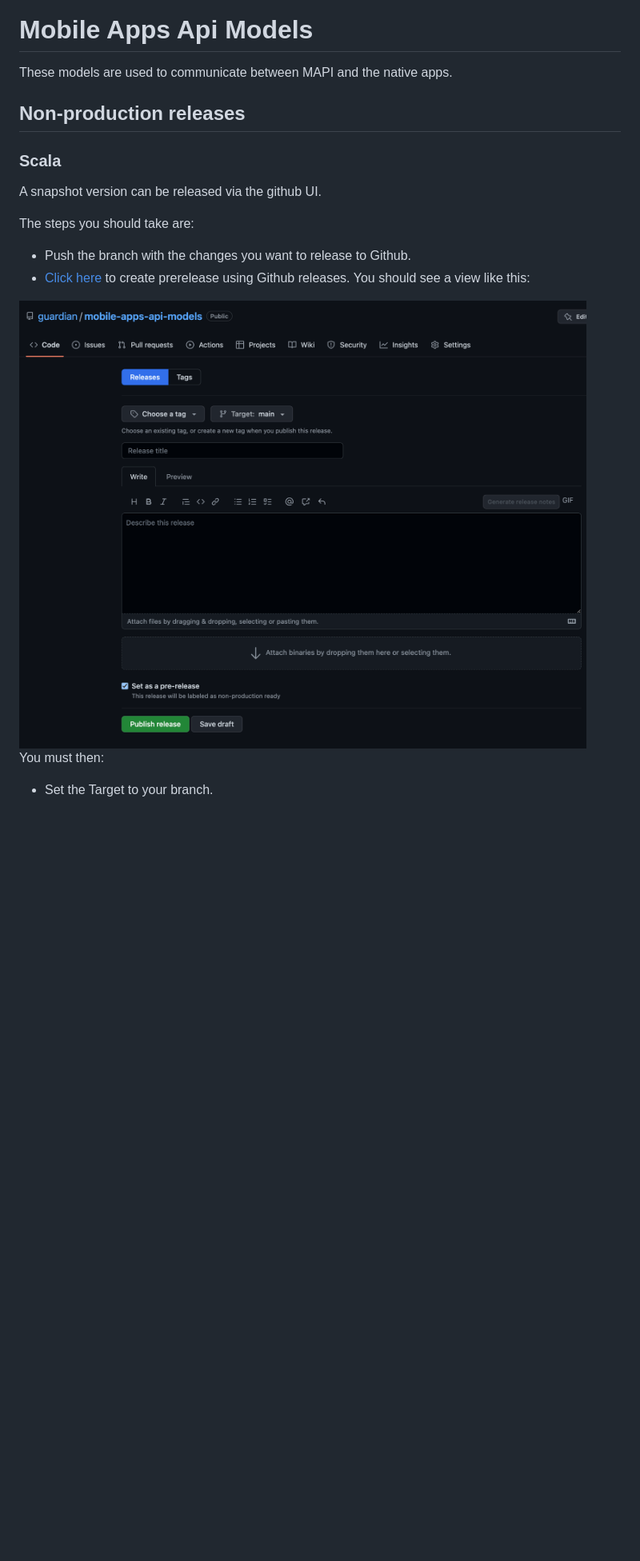
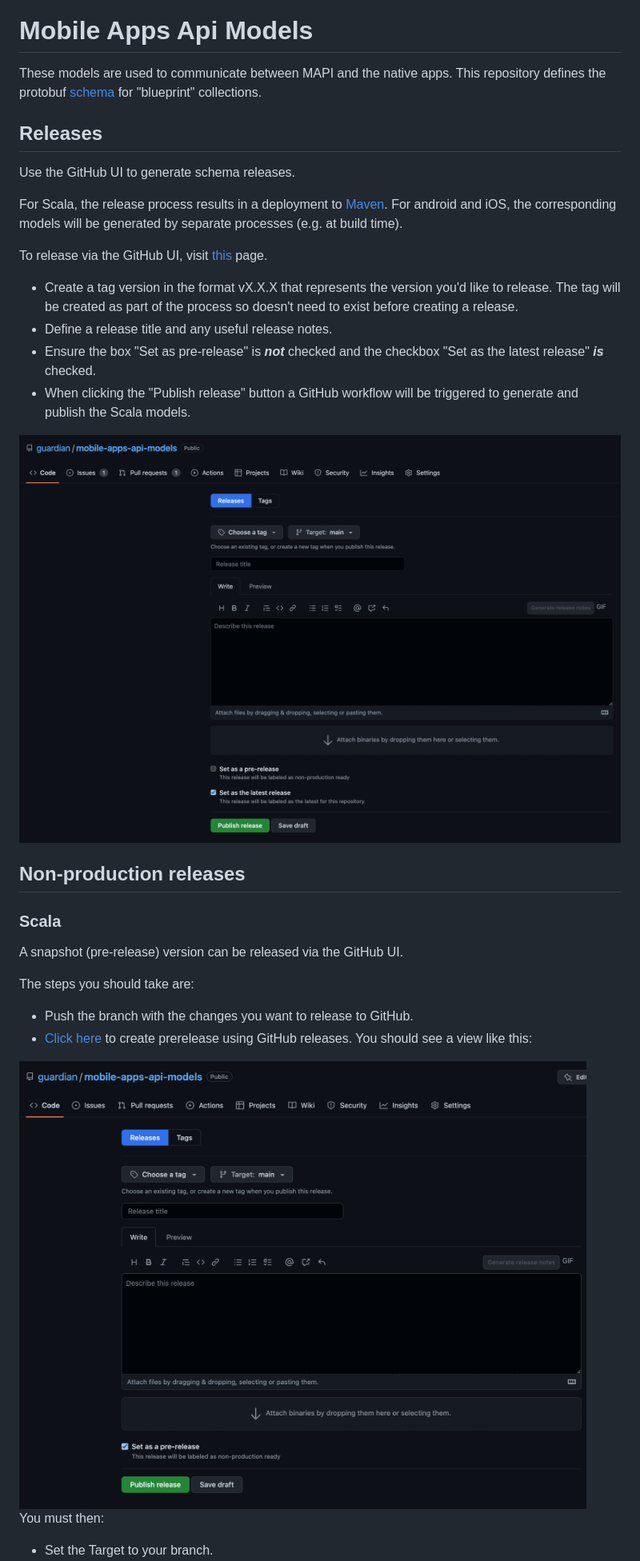
Before and after one commit to guardian/mobile-apps-api-models, a Markdown page: README.md, the part around the change. Shown at 80% size. Rendered like a GitHub page; pictures changed too: docs/images/release.png (added); blank space fills up the shorter version.

Commit message:
release scala models

```diff
--- a/README.md
+++ b/README.md
@@ -4,18 +4,36 @@
 # Mobile Apps Api Models
 
 These models are used to communicate between MAPI and the native apps.
+This repository defines the protobuf [schema](./proto/collection.proto) for "blueprint" collections.
+
+## Releases
+
+Use the GitHub UI to generate schema releases.
+
+For Scala, the release process results in a deployment to [Maven](https://repo1.maven.org/maven2/com/gu/mobile-apps-api-models_2.12/).
+For android and iOS, the corresponding models will be generated by separate processes (e.g. at build time).
+
+To release via the GitHub UI, visit [this](https://github.com/guardian/mobile-apps-api-models/releases/new) page.
+- Create a tag version in the format vX.X.X that represents the version you'd like to release.
+  The tag will be created as part of the process so doesn't need to exist before creating a release.
+- Define a release title and any useful release notes.
+- Ensure the box "Set as pre-release" is _**not**_ checked and the checkbox "Set as the latest release" _**is**_ checked.
+- When clicking the "Publish release" button a GitHub workflow will be triggered to generate and publish the Scala models.
+
+<img src="./docs/images/release.png">
 
 ## Non-production releases
 
 ### Scala
 
-A snapshot version can be released via the github UI.
+A snapshot (pre-release) version can be released via the GitHub UI.
 
 The steps you should take are:
-- Push the branch with the changes you want to release to Github.
-- [Click here](https://github.com/guardian/mobile-apps-api-models/releases/new?prerelease=true) to create prerelease using Github releases. You should see a view like this:
+- Push the branch with the changes you want to release to GitHub.
+- [Click here](https://github.com/guardian/mobile-apps-api-models/releases/new?prerelease=true) to create prerelease using GitHub releases.
+You should see a view like this:
 
-<img src="./docs/images/scala-pre-release.png">
+<img src="docs/images/pre-release.png">
 
 You must then:
 - Set the Target to your branch.
```
Also changed, not shown: docs/images/pre-release.png (renamed from docs/images/scala-pre-release.png), 2 other files.
